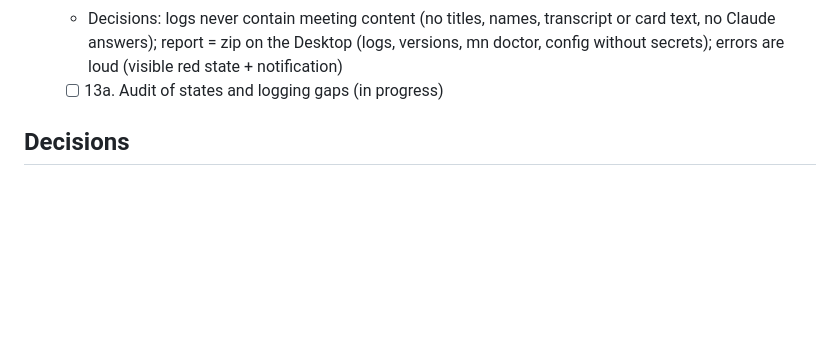
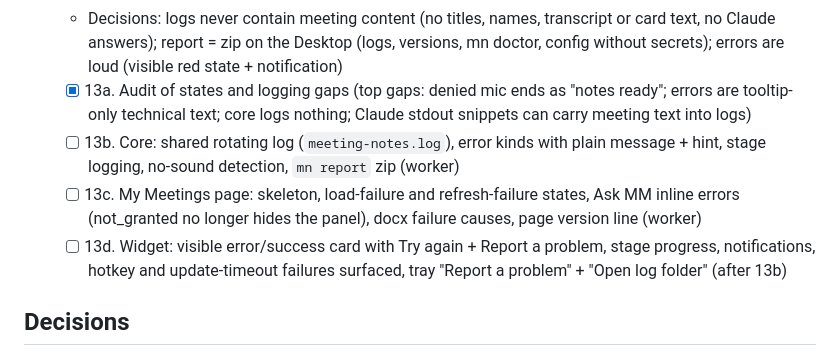
Before and after one commit to MustafaAFarag/Meeting-Minutes, a Markdown page: TASKS.md, the part around the change. Rendered like a GitHub page; blank space fills up the shorter version.

Commit message:
docs(tasks): item 13 slices
Co-Authored-By: Claude Opus 5.5 <noreply@anthropic.com>

```diff
--- a/TASKS.md
+++ b/TASKS.md
@@ -72,7 +72,10 @@ The pilot PM (Mac) uses it on 5 real meetings in 1 week. Each card is correct (r
 - [ ] 13. Clear loading / error / success states + logs a PM can send (asked 2026-10-24)
   - Done when: every failure a PM can hit shows a plain-English reason and a next action on the widget (no tooltip-only errors) plus a notification; every failure is in a log with the full technical reason; "Report a problem" makes one zip on the Desktop the PM can send in Teams
   - Decisions: logs never contain meeting content (no titles, names, transcript or card text, no Claude answers); report = zip on the Desktop (logs, versions, mn doctor, config without secrets); errors are loud (visible red state + notification)
-  - [ ] 13a. Audit of states and logging gaps (in progress)
+  - [x] 13a. Audit of states and logging gaps (top gaps: denied mic ends as "notes ready"; errors are tooltip-only technical text; core logs nothing; Claude stdout snippets can carry meeting text into logs)
+  - [ ] 13b. Core: shared rotating log (`meeting-notes.log`), error kinds with plain message + hint, stage logging, no-sound detection, `mn report` zip (worker)
+  - [ ] 13c. My Meetings page: skeleton, load-failure and refresh-failure states, Ask MM inline errors (not_granted no longer hides the panel), docx failure causes, page version line (worker)
+  - [ ] 13d. Widget: visible error/success card with Try again + Report a problem, stage progress, notifications, hotkey and update-timeout failures surfaced, tray "Report a problem" + "Open log folder" (after 13b)
 
 ## Decisions
 - Capture interface: each capture source is a process that writes raw s16le 16 kHz mono PCM to stdout. On Linux this is `pw-record`; on Mac it will be a Swift sidecar. The Rust core reads the stream, measures levels, writes WAV, and auto-stops after silence.
```
